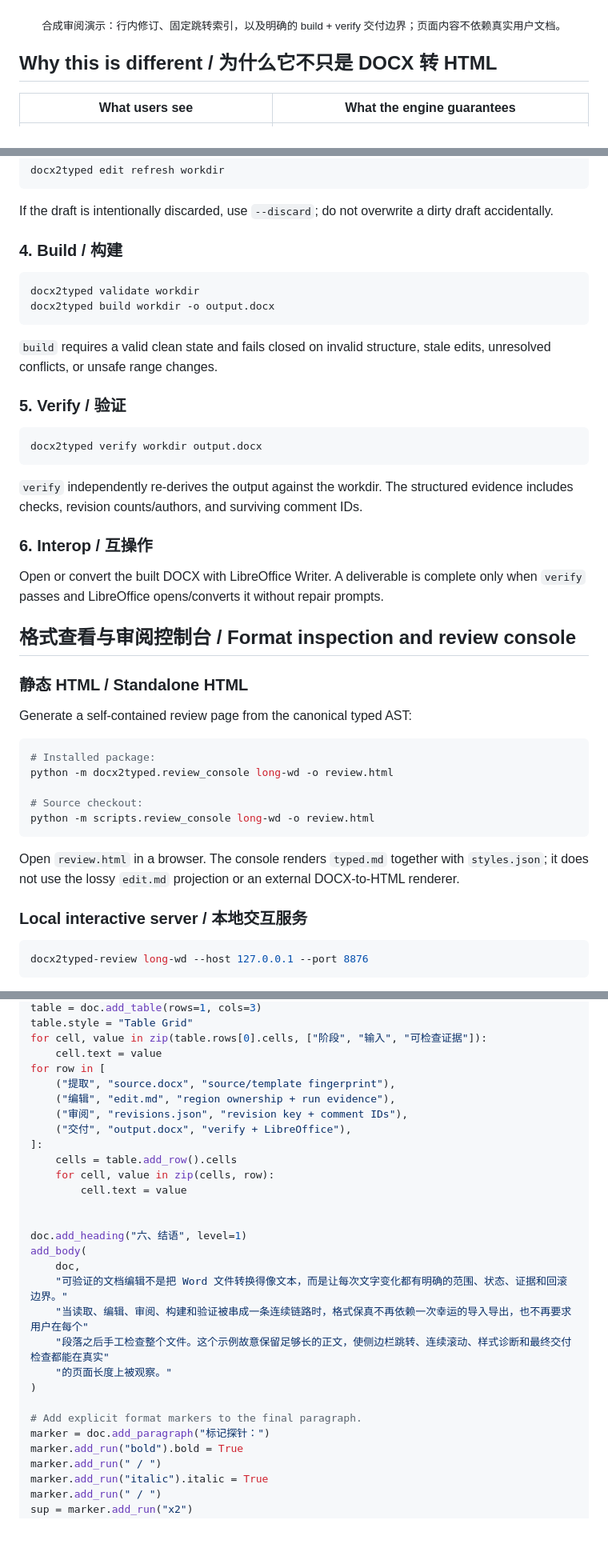
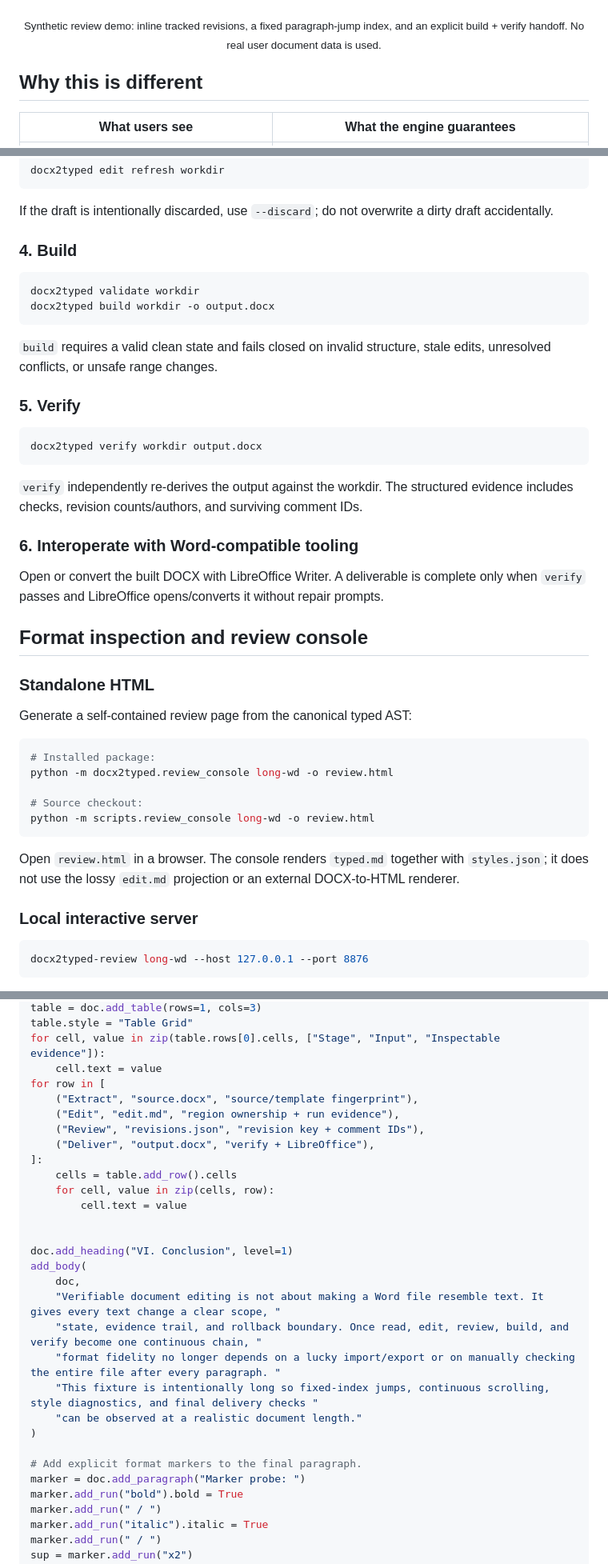
Before and after one commit to LLLin000/docx2typed, a Markdown page: README.md, 3 parts joined by grey strips. Shown at 80% size. Rendered like a GitHub page; blank space fills up the shorter version.

Commit message:
Docs: split README by language

````diff
--- a/README.md
+++ b/README.md
@@ -8,9 +10,9 @@
   <img src="docs/assets/review-console-revisions.png" alt="docx2typed review console showing tracked revisions and a fixed review index" width="100%" style="max-width:100%;height:auto;display:block">
 </p>
 
-<p align="center"><sub>合成审阅演示：行内修订、固定跳转索引，以及明确的 build + verify 交付边界；页面内容不依赖真实用户文档。</sub></p>
+<p align="center"><sub>Synthetic review demo: inline tracked revisions, a fixed paragraph-jump index, and an explicit build + verify handoff. No real user document data is used.</sub></p>
 
-## Why this is different / 为什么它不只是 DOCX 转 HTML
+## Why this is different
 
 | What users see | What the engine guarantees |
 |---|---|
@@ -112,7 +113,7 @@ docx2typed edit refresh workdir
 
 If the draft is intentionally discarded, use `--discard`; do not overwrite a dirty draft accidentally.
 
-### 4. Build / 构建
+### 4. Build
 
 ```bash
 docx2typed validate workdir
@@ -121,7 +122,7 @@ docx2typed build workdir -o output.docx
 
 `build` requires a valid clean state and fails closed on invalid structure, stale edits, unresolved conflicts, or unsafe range changes.
 
-### 5. Verify / 验证
+### 5. Verify
 
 ```bash
 docx2typed verify workdir output.docx
@@ -129,14 +130,13 @@ docx2typed verify workdir output.docx
 
 `verify` independently re-derives the output against the workdir. The structured evidence includes checks, revision counts/authors, and surviving comment IDs.
 
-### 6. Interop / 互操作
+### 6. Interoperate with Word-compatible tooling
 
 Open or convert the built DOCX with LibreOffice Writer. A deliverable is complete only when `verify` passes and LibreOffice opens/converts it without repair prompts.
 
+## Format inspection and review console
 
-## 格式查看与审阅控制台 / Format inspection and review console
-
-### 静态 HTML / Standalone HTML
+### Standalone HTML
 
 Generate a self-contained review page from the canonical typed AST:
 
@@ -150,7 +150,7 @@ python -m scripts.review_console long-wd -o review.html
 
 Open `review.html` in a browser. The console renders `typed.md` together with `styles.json`; it does not use the lossy `edit.md` projection or an external DOCX-to-HTML renderer.
 
-### Local interactive server / 本地交互服务
+### Local interactive server
 
 ```bash
 docx2typed-review long-wd --host 127.0.0.1 --port 8876
@@ -458,29 +467,30 @@ doc.add_heading("五、一个小型实验表", level=1)
 table = doc.add_table(rows=1, cols=3)
 table.style = "Table Grid"
-for cell, value in zip(table.rows[0].cells, ["阶段", "输入", "可检查证据"]):
+for cell, value in zip(table.rows[0].cells, ["Stage", "Input", "Inspectable evidence"]):
     cell.text = value
 for row in [
-    ("提取", "source.docx", "source/template fingerprint"),
-    ("编辑", "edit.md", "region ownership + run evidence"),
-    ("审阅", "revisions.json", "revision key + comment IDs"),
-    ("交付", "output.docx", "verify + LibreOffice"),
+    ("Extract", "source.docx", "source/template fingerprint"),
+    ("Edit", "edit.md", "region ownership + run evidence"),
+    ("Review", "revisions.json", "revision key + comment IDs"),
+    ("Deliver", "output.docx", "verify + LibreOffice"),
 ]:
     cells = table.add_row().cells
     for cell, value in zip(cells, row):
         cell.text = value
 
 
-doc.add_heading("六、结语", level=1)
+doc.add_heading("VI. Conclusion", level=1)
 add_body(
     doc,
-    "可验证的文档编辑不是把 Word 文件转换得像文本，而是让每次文字变化都有明确的范围、状态、证据和回滚边界。"
-    "当读取、编辑、审阅、构建和验证被串成一条连续链路时，格式保真不再依赖一次幸运的导入导出，也不再要求用户在每个"
-    "段落之后手工检查整个文件。这个示例故意保留足够长的正文，使侧边栏跳转、连续滚动、样式诊断和最终交付检查都能在真实"
-    "的页面长度上被观察。"
+    "Verifiable document editing is not about making a Word file resemble text. It gives every text change a clear scope, "
+    "state, evidence trail, and rollback boundary. Once read, edit, review, build, and verify become one continuous chain, "
+    "format fidelity no longer depends on a lucky import/export or on manually checking the entire file after every paragraph. "
+    "This fixture is intentionally long so fixed-index jumps, continuous scrolling, style diagnostics, and final delivery checks "
+    "can be observed at a realistic document length."
 )
 
 # Add explicit format markers to the final paragraph.
-marker = doc.add_paragraph("标记探针：")
+marker = doc.add_paragraph("Marker probe: ")
 marker.add_run("bold").bold = True
 marker.add_run(" / ")
 marker.add_run("italic").italic = True
````
Also changed, not shown: other parts of README.md (+67 -57 lines), README.zh-CN.md (added, +533 -0 lines).
